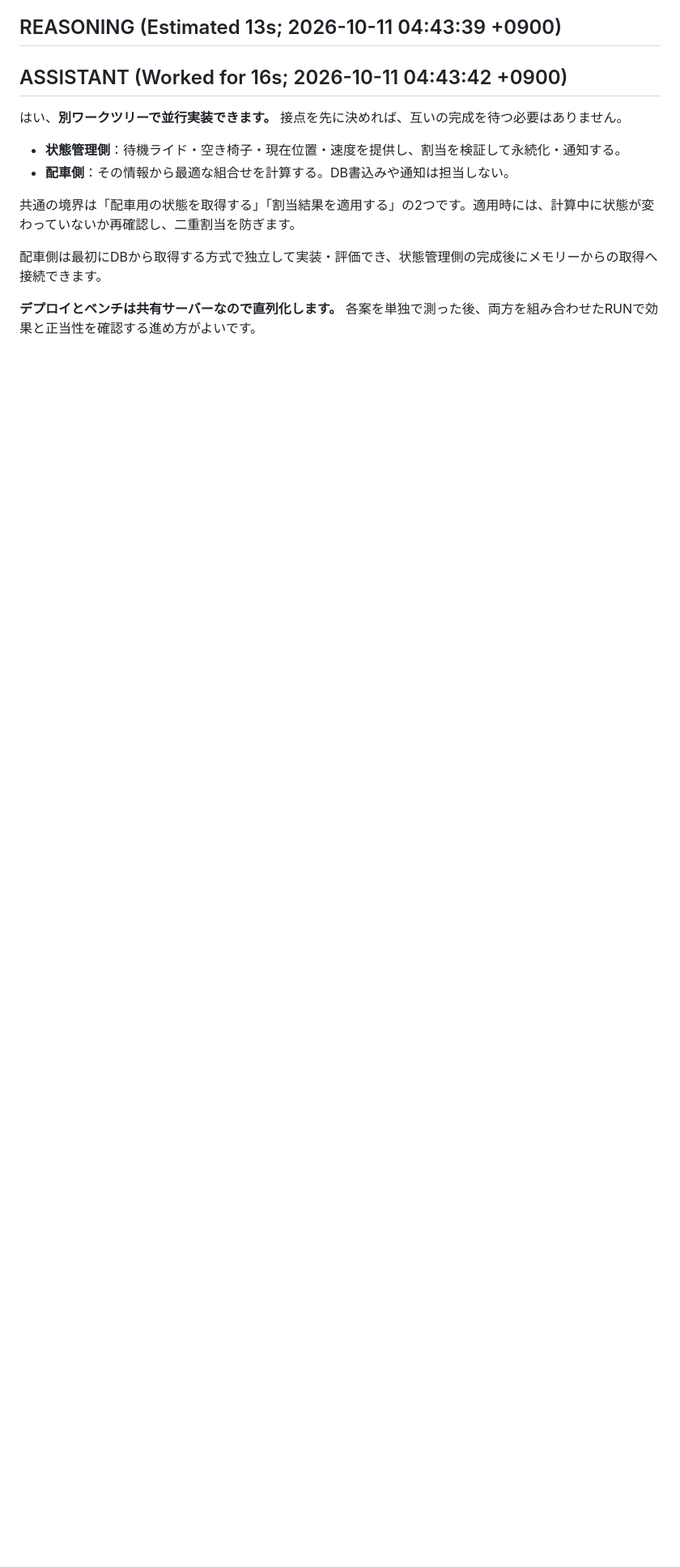
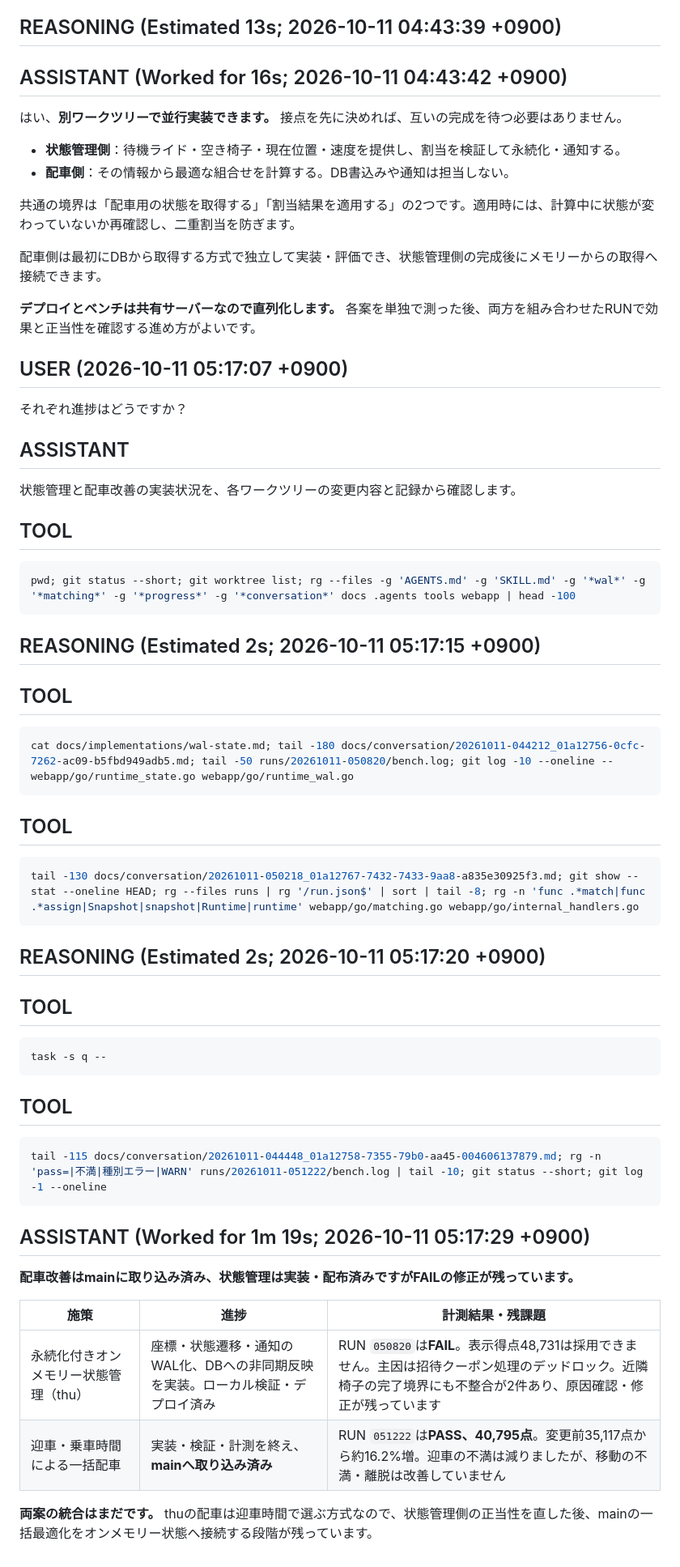
Before and after one commit to EkeMinusYou/isucon14-02, a Markdown page: docs/conversation/20261011-040540_01a12734-c490-7542-8396-036c0f2fc959.md, the part around the change. Shown at 81% size. Drawn GitHub-style; blank space fills up the shorter version.

Commit message:
docs(conversation): save session 01a12734-c490-7542-8396-036c0f2fc959

````diff
--- a/docs/conversation/20261011-040540_01a12734-c490-7542-8396-036c0f2fc959.md
+++ b/docs/conversation/20261011-040540_01a12734-c490-7542-8396-036c0f2fc959.md
@@ -806,3 +806,56 @@ task -s q --
 配車側は最初にDBから取得する方式で独立して実装・評価でき、状態管理側の完成後にメモリーからの取得へ接続できます。
 
 **デプロイとベンチは共有サーバーなので直列化します。** 各案を単独で測った後、両方を組み合わせたRUNで効果と正当性を確認する進め方がよいです。
+
+## USER (2026-10-11 05:17:07 +0900)
+
+それぞれ進捗はどうですか？
+
+## ASSISTANT
+
+状態管理と配車改善の実装状況を、各ワークツリーの変更内容と記録から確認します。
+
+## TOOL
+
+```sh
+pwd; git status --short; git worktree list; rg --files -g 'AGENTS.md' -g 'SKILL.md' -g '*wal*' -g '*matching*' -g '*progress*' -g '*conversation*' docs .agents tools webapp | head -100
+```
+
+## REASONING (Estimated 2s; 2026-10-11 05:17:15 +0900)
+
+## TOOL
+
+```sh
+cat docs/implementations/wal-state.md; tail -180 docs/conversation/20261011-044212_01a12756-0cfc-7262-ac09-b5fbd949adb5.md; tail -50 runs/20261011-050820/bench.log; git log -10 --oneline -- webapp/go/runtime_state.go webapp/go/runtime_wal.go
+```
+
+## TOOL
+
+```sh
+tail -130 docs/conversation/20261011-050218_01a12767-7432-7433-9aa8-a835e30925f3.md; git show --stat --oneline HEAD; rg --files runs | rg '/run.json$' | sort | tail -8; rg -n 'func .*match|func .*assign|Snapshot|snapshot|Runtime|runtime' webapp/go/matching.go webapp/go/internal_handlers.go
+```
+
+## REASONING (Estimated 2s; 2026-10-11 05:17:20 +0900)
+
+## TOOL
+
+```sh
+task -s q --
+```
+
+## TOOL
+
+```sh
+tail -115 docs/conversation/20261011-044448_01a12758-7355-79b0-aa45-004606137879.md; rg -n 'pass=|不満|種別エラー|WARN' runs/20261011-051222/bench.log | tail -10; git status --short; git log -1 --oneline
+```
+
+## ASSISTANT (Worked for 1m 19s; 2026-10-11 05:17:29 +0900)
+
+**配車改善はmainに取り込み済み、状態管理は実装・配布済みですがFAILの修正が残っています。**
+
+| 施策 | 進捗 | 計測結果・残課題 |
+|---|---|---|
+| 永続化付きオンメモリー状態管理（thu） | 座標・状態遷移・通知のWAL化、DBへの非同期反映を実装。ローカル検証・デプロイ済み | RUN `050820`は**FAIL**。表示得点48,731は採用できません。主因は招待クーポン処理のデッドロック。近隣椅子の完了境界にも不整合が2件あり、原因確認・修正が残っています |
+| 迎車・乗車時間による一括配車 | 実装・検証・計測を終え、**mainへ取り込み済み** | RUN `051222`は**PASS、40,795点**。変更前35,117点から約16.2%増。迎車の不満は減りましたが、移動の不満・離脱は改善していません |
+
+**両案の統合はまだです。** thuの配車は迎車時間で選ぶ方式なので、状態管理側の正当性を直した後、mainの一括最適化をオンメモリー状態へ接続する段階が残っています。
````
